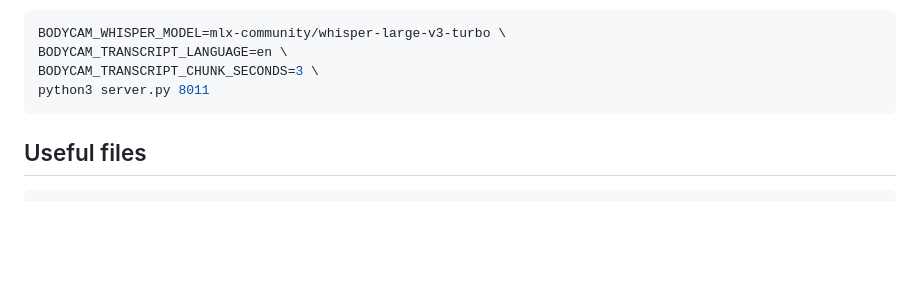
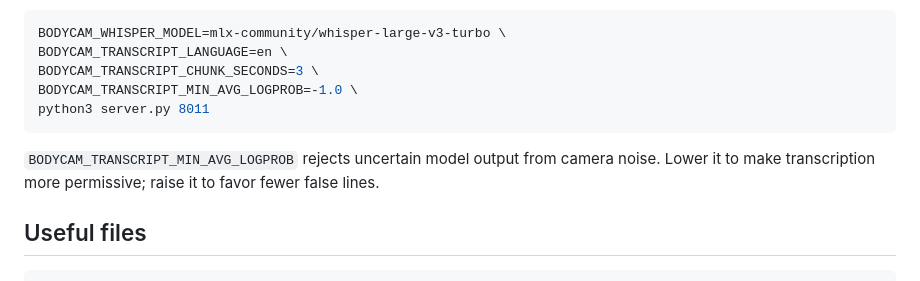
Before and after one commit to cgnorthcutt/samcam, a Markdown page: README.md, the part around the change. GitHub-like rendering; blank space fills up the shorter version.

Commit message:
Document live transcript confidence control

````diff
--- a/README.md
+++ b/README.md
@@ -84,8 +84,13 @@ Transcription can be tuned with environment variables:
 BODYCAM_WHISPER_MODEL=mlx-community/whisper-large-v3-turbo \
 BODYCAM_TRANSCRIPT_LANGUAGE=en \
 BODYCAM_TRANSCRIPT_CHUNK_SECONDS=3 \
+BODYCAM_TRANSCRIPT_MIN_AVG_LOGPROB=-1.0 \
 python3 server.py 8011
 ```
+
+`BODYCAM_TRANSCRIPT_MIN_AVG_LOGPROB` rejects uncertain model output from
+camera noise. Lower it to make transcription more permissive; raise it to
+favor fewer false lines.
 
 ## Useful files
 
````
